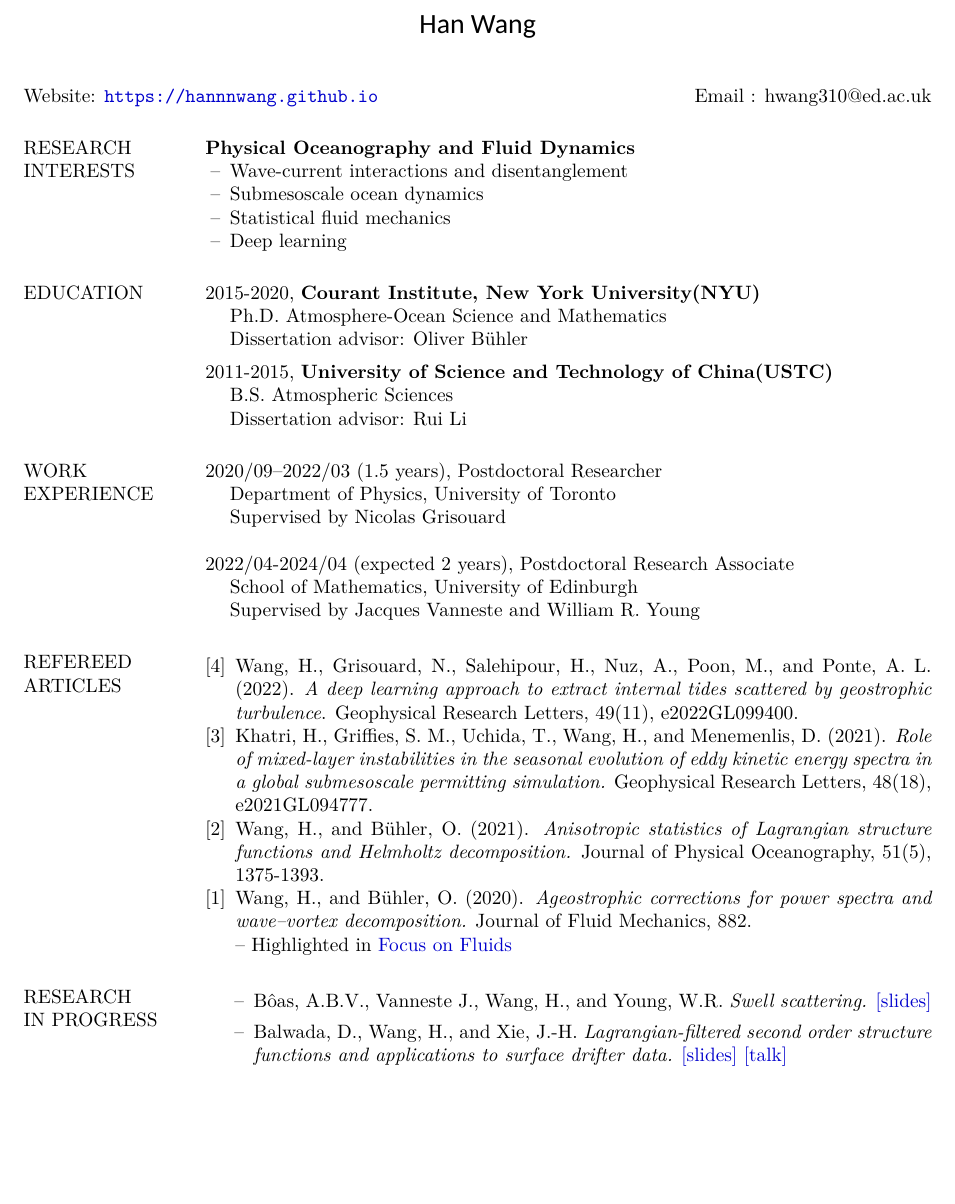
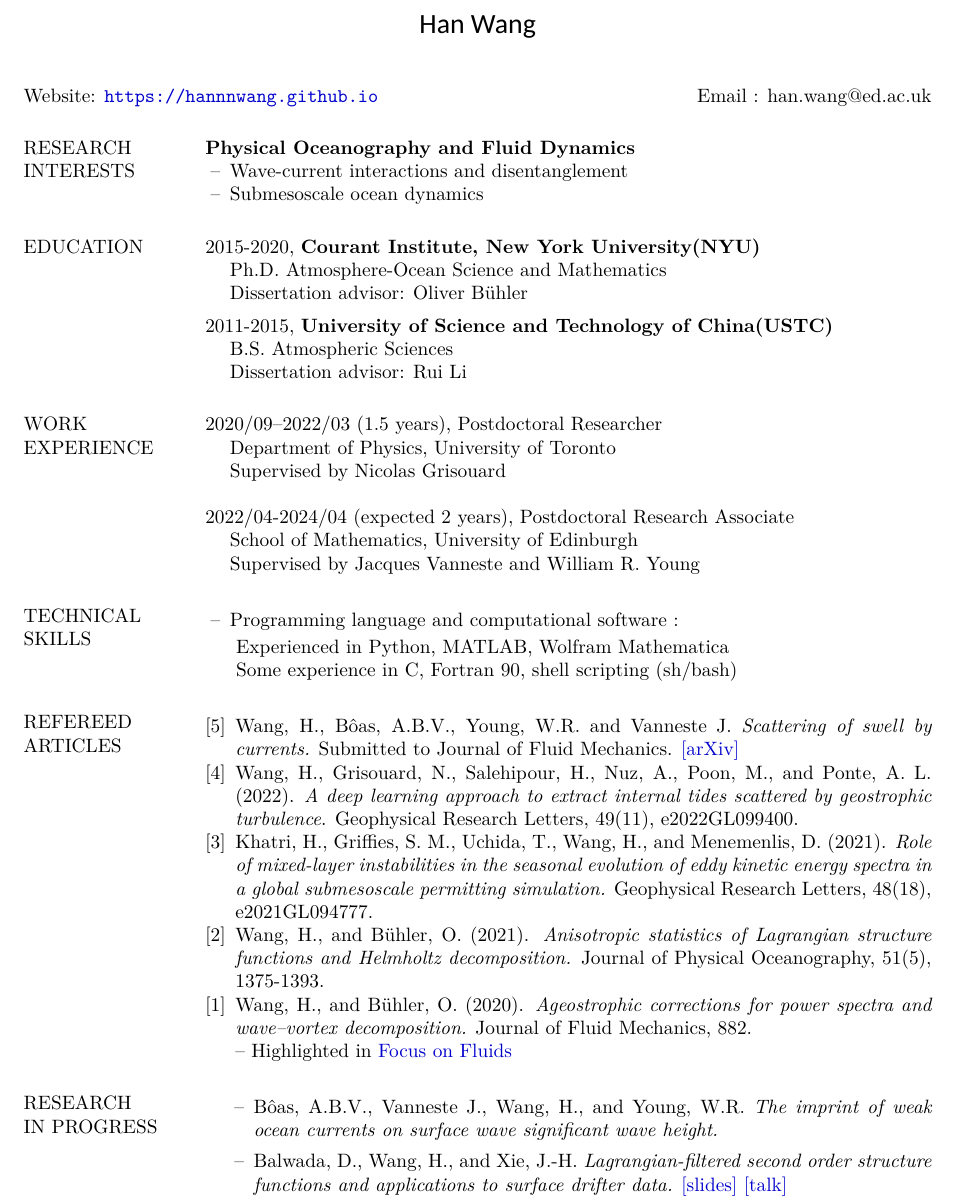
Before and after one commit to hannnwang/hannnwang.github.io, a LaTeX CV (Han_CV.tex): part of page 1 of 2 before the commit and part of page 1 of 3 after it, cut so that both start at the same text, the shorter picture padded with empty space. Compiled offline with XeLaTeX; a missing font is replaced by an installed copy or a similar font.

Commit message:
update CV

```diff
--- a/Han_CV.tex
+++ b/Han_CV.tex
@@ -87,7 +87,7 @@
 \name{\sf \Large Han Wang}
 \address{\\ \\Website: \url{https://hannnwang.github.io}\\}
 %\address{\\ \\Github : \url{https://github.com/hannnwang}}
-\address{\\ \\Email : hwang310@ed.ac.uk\\}
+\address{\\ \\Email : han.wang@ed.ac.uk\\}
 % Uncomment to add a third address
 %\address{Address 3 line 1\\Address 3 line 2\\Address 3 line 3}
 %-------------------------------------------------------------------------------
@@ -103,8 +103,8 @@
 \item[--]{Wave-current interactions and disentanglement}
 \item[--]{Submesoscale ocean dynamics}
 %\item[--]{Analysis of observational data}
-\item[--]{Statistical fluid mechanics}
-\item[--]{Deep learning}
+%\item[--]{Statistical fluid mechanics}
+%\item[--]{Deep learning}
 \end{itemize}
 
 \section{{\normalfont EDUCATION}}
@@ -131,22 +131,23 @@
 \item[]{School of Mathematics, University of Edinburgh}
 \item[]{Supervised by  Jacques Vanneste and William R. Young }
 \end{itemize}
-%
-%\section{{\normalfont TECHNICAL\\SKILLS}}
-%\begin{itemize}[leftmargin=*,noitemsep]
-%\item[--]{Programming language and computational software : }
-%\end{itemize}
-%\begin{itemize}[leftmargin=16pt,noitemsep]
-%\item[]{Proficient in Python, MATLAB,  Wolfram Mathematica}
-%\item[]{Some experience in C, Fortran 90, shell scripting (sh/bash)}
-%\end{itemize}
+
+\section{{\normalfont TECHNICAL\\SKILLS}}
+\begin{itemize}[leftmargin=*,noitemsep]
+\item[--]{Programming language and computational software : }
+\end{itemize}
+\begin{itemize}[leftmargin=16pt,noitemsep]
+\item[]{Experienced in Python, MATLAB,  Wolfram Mathematica}
+\item[]{Some experience in C, Fortran 90, shell scripting (sh/bash)}
+\end{itemize}
 %\begin{itemize}[leftmargin=*,noitemsep]
 %\item[--]{Editing tools : Adobe Creative Suite, \LaTeX, Microsoft Office}
 %\end{itemize}
 
 
 \section{{\normalfont REFEREED\\ARTICLES}}
-\begin{benumerate}{4}
+\begin{benumerate}{5}
+\item Wang, H., B\^{o}as, A.B.V., Young, W.R. and Vanneste J. \textit{Scattering of swell by currents.} Submitted to Journal of Fluid Mechanics. \href{https://arxiv.org/abs/2305.12163}{[arXiv]}
 \item Wang, H., Grisouard, N., Salehipour, H., Nuz, A., Poon, M., and Ponte, A. L. (2022). \textit{A deep learning approach to extract internal tides scattered by geostrophic turbulence}. Geophysical Research Letters, 49(11), e2022GL099400.
 \item Khatri, H., Griffies, S. M., Uchida, T., Wang, H.,  and Menemenlis, D. (2021). \textit{Role of mixed-layer instabilities in the seasonal evolution of eddy kinetic energy spectra in a global submesoscale permitting simulation.} Geophysical Research Letters, 48(18), e2021GL094777.
 \item Wang, H., and B{\"u}hler, O. (2021). \textit{Anisotropic statistics of Lagrangian structure functions and Helmholtz decomposition.} Journal of Physical Oceanography, 51(5), 1375-1393.
@@ -156,9 +157,9 @@
 
 \section{{\normalfont RESEARCH\\IN PROGRESS}}
 \begin{itemize}
-\item[--] B\^{o}as, A.B.V., Vanneste J.,  Wang, H., and Young, W.R. \textit{Swell scattering.} \href{https://hannnwang.github.io/slide_AMS103_2023.pdf}{[slides]}
+
 %\href{https://www.youtube.com/watch?v=wzR_IKaSDw8}{[talk]}
-%\item[--] B\^{o}as, A.B.V., Vanneste J.,  Wang, H., and Young, W.R. \textit{The imprint of ocean currents on surface wave significant wave height.}
+\item[--] B\^{o}as, A.B.V., Vanneste J.,  Wang, H., and Young, W.R. \textit{The imprint of weak ocean currents on surface wave significant wave height.}
 \item[--] Balwada, D., Wang, H., and Xie, J.-H. \textit{Lagrangian-filtered second order structure functions and applications to surface drifter data.} \href{https://hannnwang.github.io/slide_trr_2023.pdf}{[slides]}  \href{https://www.youtube.com/watch?v=3HQ-iV7y3gI}{[talk]}
 \item[--]  Grisouard, N., Jeffery U. and Wang, H., \textit{Synergy with surface density observations in a deep learning approach to disentangle balanced flows and internal tides.} \href{https://hannnwang.github.io/slide_Jeff_EWM2023-1.pdf}{[slides]}
 %\item[--] Arbic, B.K., Grisouard, N., Guan, L.-X., Thakur, R., and Wang, H.,   \textit{Performance of a deep learning approach to extract incoherent tides in a high-resolution global ocean model.}
```
Also changed, not shown: Han_CV.pdf, Han_CV.tex (4 more changed lines), 2 other files.
